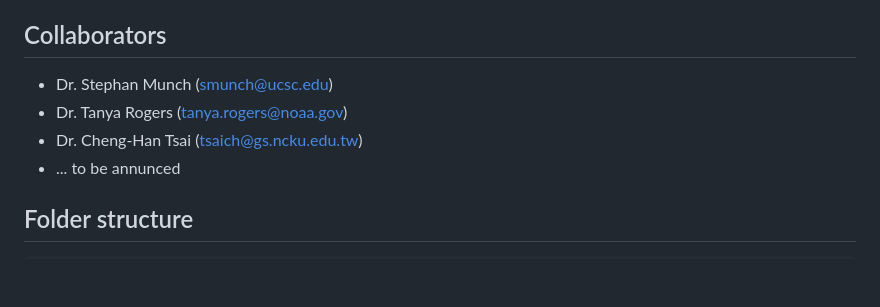
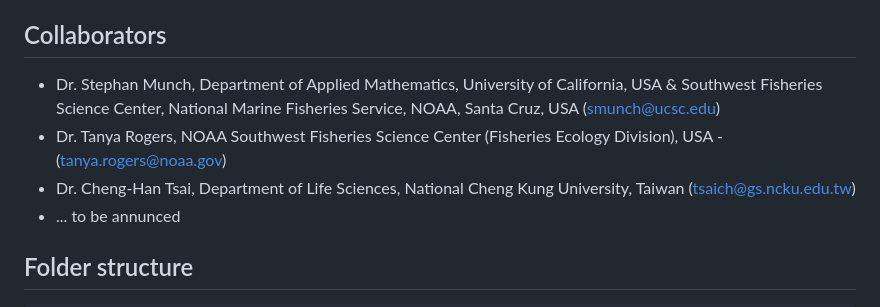
Before and after one commit to leomarameo7/SeeWandel_Climate, a Markdown page: README.md, the part around the change. Drawn GitHub-style; blank space fills up the shorter version.

```diff
--- a/README.md
+++ b/README.md
@@ -22,9 +22,9 @@ Climate change, nutrient fluctuations and species invasions are fundamentally al
 
 ## Collaborators
 
-- Dr. Stephan Munch (smunch@ucsc.edu)
-- Dr. Tanya Rogers (tanya.rogers@noaa.gov)
-- Dr. Cheng-Han Tsai (tsaich@gs.ncku.edu.tw)
+- Dr. Stephan Munch, Department of Applied Mathematics, University of California, USA & Southwest Fisheries Science Center, National Marine Fisheries Service, NOAA, Santa Cruz, USA (smunch@ucsc.edu)
+- Dr. Tanya Rogers, NOAA Southwest Fisheries Science Center (Fisheries Ecology Division), USA -  (tanya.rogers@noaa.gov)
+- Dr. Cheng-Han Tsai, Department of Life Sciences, National Cheng Kung University, Taiwan (tsaich@gs.ncku.edu.tw)
 - ... to be annunced
 
 ## Folder structure
```
